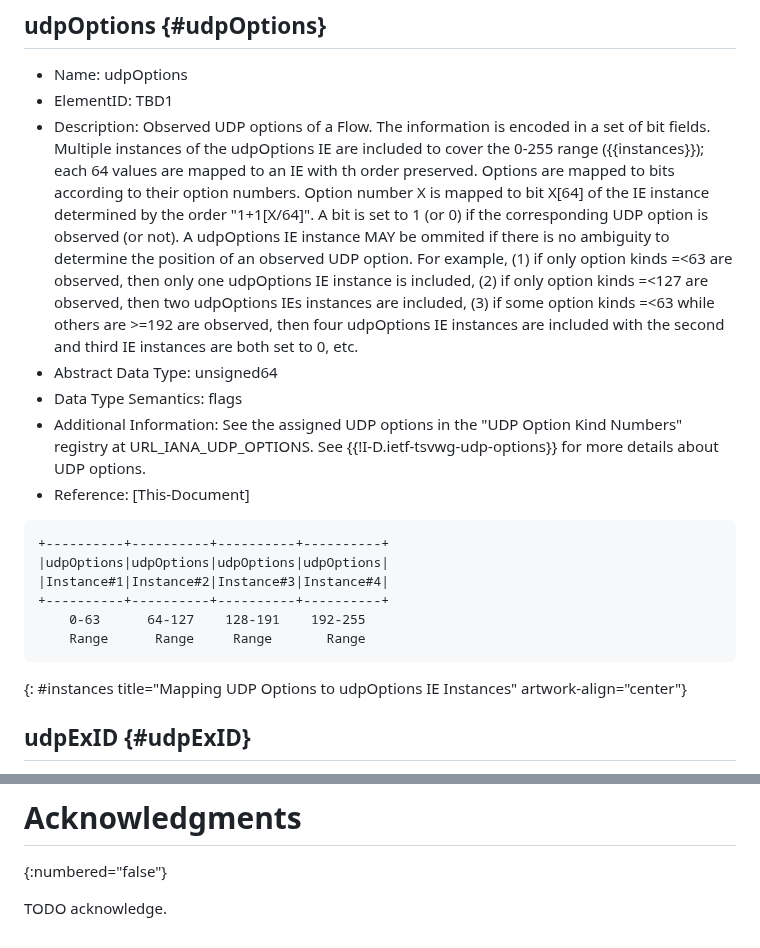
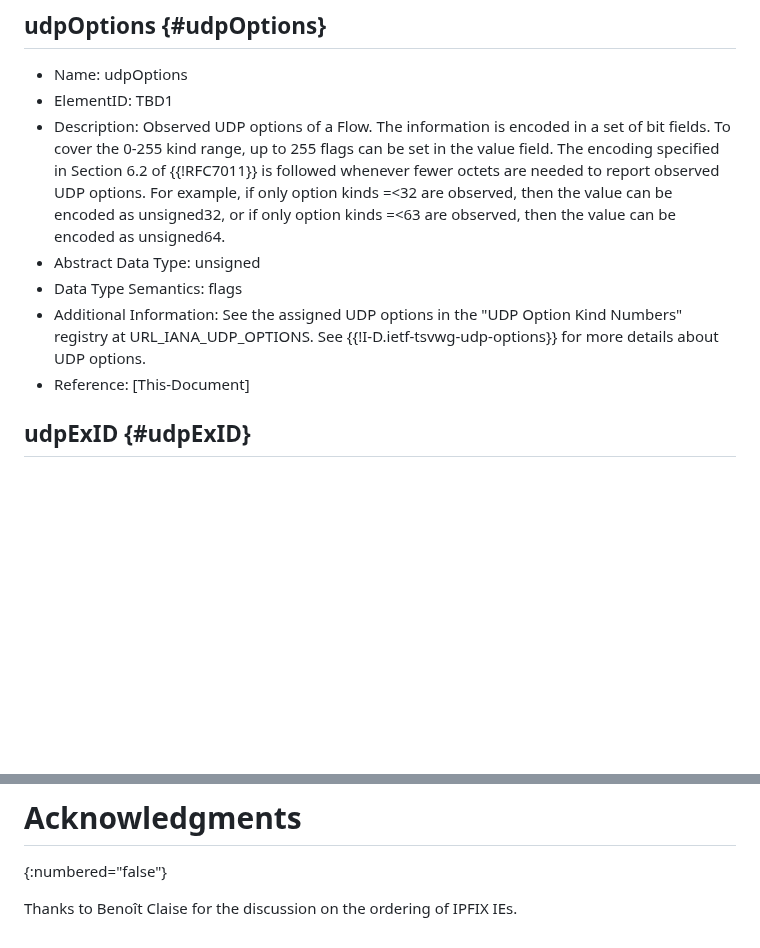
Before and after one commit to boucadair/udp-ipfix, a Markdown page: draft-boucadair-opsawg-tsvwg-udp-ipfix.md, 2 parts joined by grey strips. Rendered like a GitHub page; blank space fills up the shorter version.

Commit message:
remove  multiple instances

```diff
--- a/draft-boucadair-opsawg-tsvwg-udp-ipfix.md
+++ b/draft-boucadair-opsawg-tsvwg-udp-ipfix.md
@@ -95,21 +95,12 @@ This document requests IANA to add the following new IEs to the IANA registry en
 
 * Name:  udpOptions
 * ElementID:  TBD1
-* Description: Observed UDP options of a Flow.  The information is encoded in a set of bit fields. Multiple instances of the udpOptions IE are included to cover the 0-255 range ({{instances}}); each 64 values are mapped to an IE with th order preserved. Options are mapped to bits according to their option numbers. Option number X is mapped to bit X[64] of the IE instance determined by the order "1+1[X/64]". A bit is set to 1 (or 0) if the corresponding UDP option is observed (or not).  A udpOptions IE instance MAY be ommited if there is no ambiguity to determine the position of an observed UDP option. For example, (1) if only option kinds =<63 are observed, then only one udpOptions IE instance is included, (2) if only option kinds =<127 are observed, then two udpOptions IEs instances are included, (3) if some option kinds =<63 while others are >=192 are observed, then four udpOptions IE instances are included with the second and third IE instances are both set to 0, etc.
-* Abstract Data Type:  unsigned64
+* Description: Observed UDP options of a Flow. The information is encoded in a set of bit fields. To cover the 0-255 kind range, up to 255 flags can be set in the value field. The encoding specified in Section 6.2 of {{!RFC7011}} is followed whenever fewer octets are needed to report observed UDP options. For example, if only option kinds =<32 are observed, then the value can be encoded as unsigned32, or if only option kinds =<63 are observed, then the value can be encoded as unsigned64.
+* Abstract Data Type:  unsigned
 * Data Type Semantics:  flags
 * Additional Information: See the assigned UDP options in the "UDP Option Kind Numbers" registry at URL_IANA_UDP_OPTIONS. See {{!I-D.ietf-tsvwg-udp-options}} for more details about UDP options.
 * Reference:  [This-Document]
 
-~~~~
-+----------+----------+----------+----------+
-|udpOptions|udpOptions|udpOptions|udpOptions|
-|Instance#1|Instance#2|Instance#3|Instance#4|
-+----------+----------+----------+----------+
-    0-63      64-127    128-191    192-255
-    Range      Range     Range       Range
-~~~~
-{: #instances title="Mapping UDP Options to udpOptions IE Instances" artwork-align="center"}
 
 ## udpExID {#udpExID}
 
@@ -135,4 +126,4 @@ This document requests IANA to add the following new IEs to the IANA registry en
 # Acknowledgments
 {:numbered="false"}
 
-TODO acknowledge.
+Thanks to Benoît Claise for the discussion on the ordering of IPFIX IEs.
```
